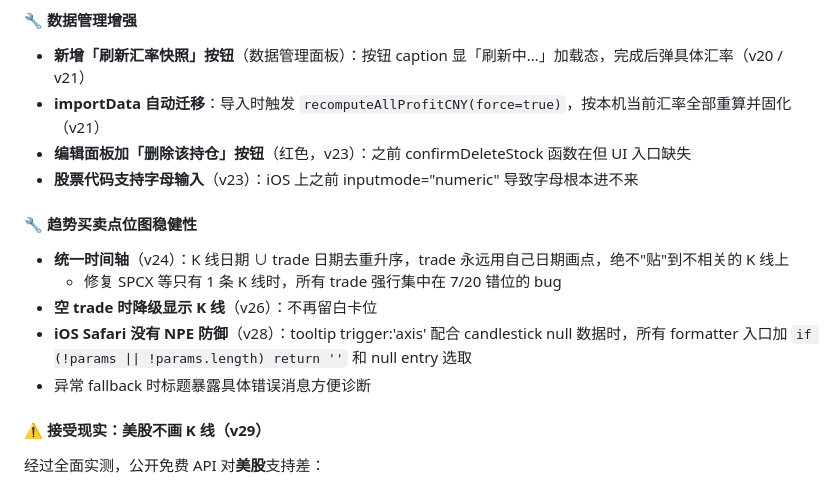
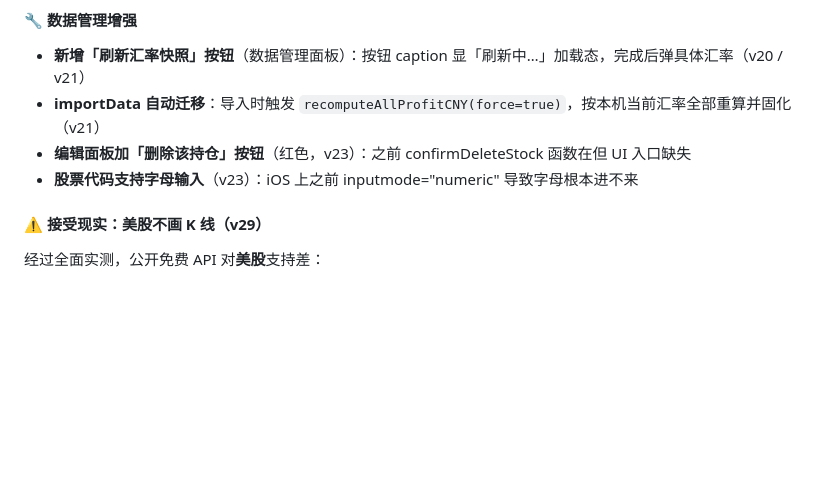
Before and after one commit to woshiyigebing280/t-ledger, a Markdown page: README.md, the part around the change. Drawn GitHub-style; blank space fills up the shorter version.

Commit message:
docs: 删除「趋势买卖点位图稳健性」段落
这些改动对用户使用没任何变化，更新日志里不需要记录：
- 统一时间轴 / 空点位降级 / iOS NPE 防御 / fallback 诊断
- 都是底层稳健性改进，用户体验无影响

```diff
--- a/README.md
+++ b/README.md
@@ -53,13 +53,6 @@
 - **importData 自动迁移**：导入时触发 `recomputeAllProfitCNY(force=true)`，按本机当前汇率全部重算并固化（v21）
 - **编辑面板加「删除该持仓」按钮**（红色，v23）：之前 confirmDeleteStock 函数在但 UI 入口缺失
 - **股票代码支持字母输入**（v23）：iOS 上之前 inputmode="numeric" 导致字母根本进不来
-
-#### 🔧 趋势买卖点位图稳健性
-- **统一时间轴**（v24）：K 线日期 ∪ trade 日期去重升序，trade 永远用自己日期画点，绝不"贴"到不相关的 K 线上
-  - 修复 SPCX 等只有 1 条 K 线时，所有 trade 强行集中在 7/20 错位的 bug
-- **空 trade 时降级显示 K 线**（v26）：不再留白卡位
-- **iOS Safari 没有 NPE 防御**（v28）：tooltip trigger:'axis' 配合 candlestick null 数据时，所有 formatter 入口加 `if (!params || !params.length) return ''` 和 null entry 选取
-- 异常 fallback 时标题暴露具体错误消息方便诊断
 
 #### ⚠️ 接受现实：美股不画 K 线（v29）
 经过全面实测，公开免费 API 对**美股**支持差：
```
